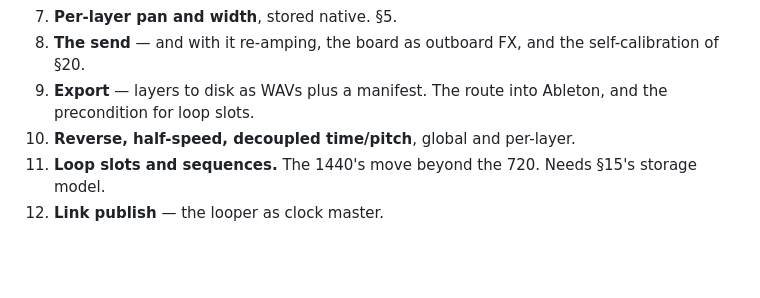
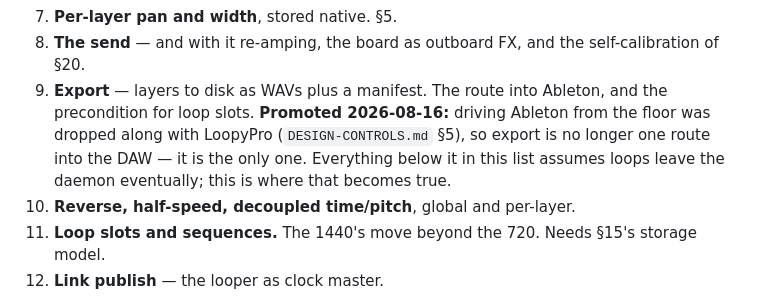
Before and after one commit to afcondon/producing-with-your-feet, a Markdown page: docs/DESIGN-LOOPER.md, the part around the change. Drawn GitHub-style; blank space fills up the shorter version.

```diff
--- a/docs/DESIGN-LOOPER.md
+++ b/docs/DESIGN-LOOPER.md
@@ -785,7 +785,11 @@ Stages 1–3 are **done** (2026-08-14). Ordered so each is usable on its own:
 8. **The send** — and with it re-amping, the board as outboard FX, and the
    self-calibration of §20.
 9. **Export** — layers to disk as WAVs plus a manifest. The route into Ableton,
-   and the precondition for loop slots.
+   and the precondition for loop slots. **Promoted 2026-08-16:** driving Ableton
+   from the floor was dropped along with LoopyPro (`DESIGN-CONTROLS.md` §5), so
+   export is no longer one route into the DAW — it is the only one. Everything
+   below it in this list assumes loops leave the daemon eventually; this is
+   where that becomes true.
 10. **Reverse, half-speed, decoupled time/pitch**, global and per-layer.
 11. **Loop slots and sequences.** The 1440's move beyond the 720. Needs §15's
     storage model.
```
Also changed, not shown: docs/DESIGN-CONTROLS.md (+29 -15 lines).
